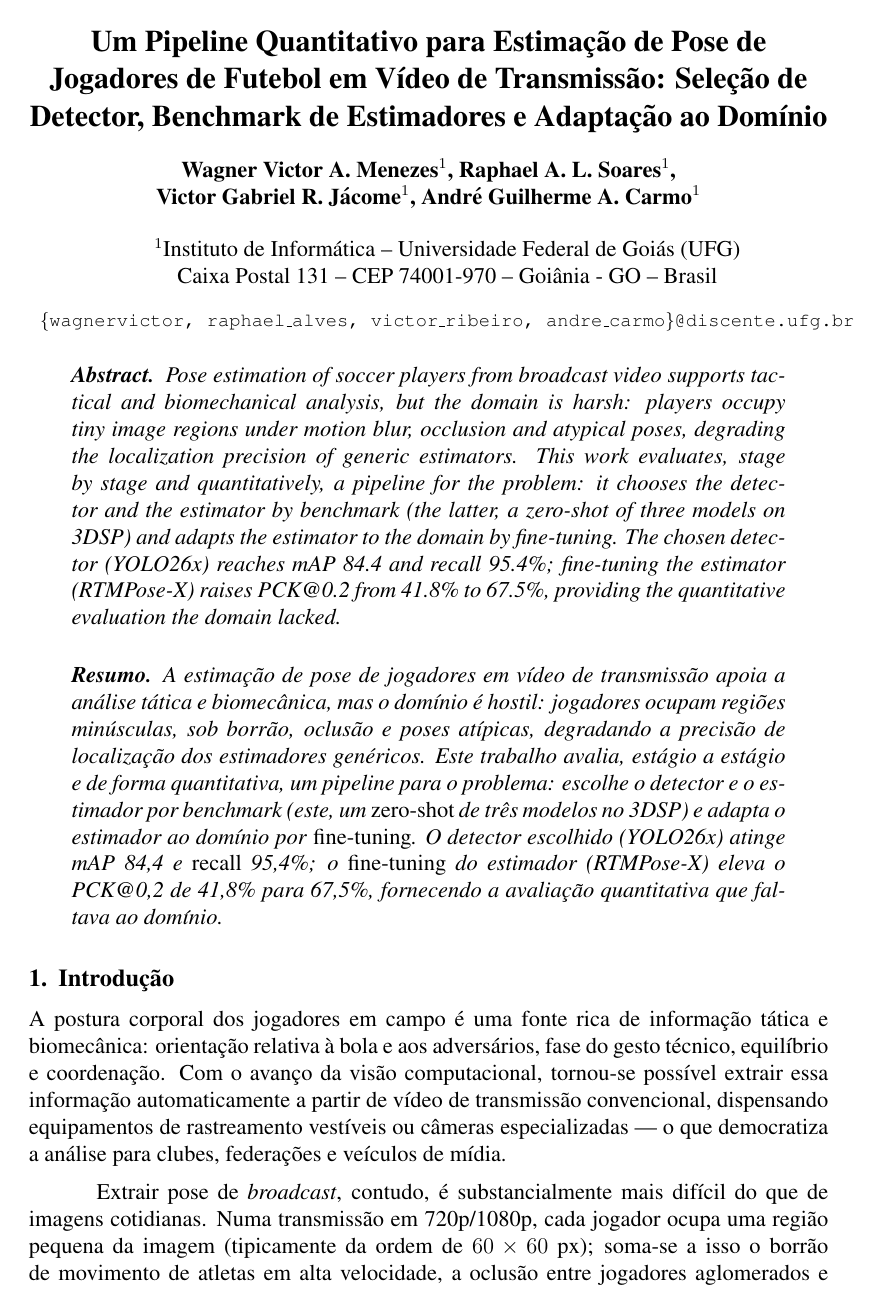
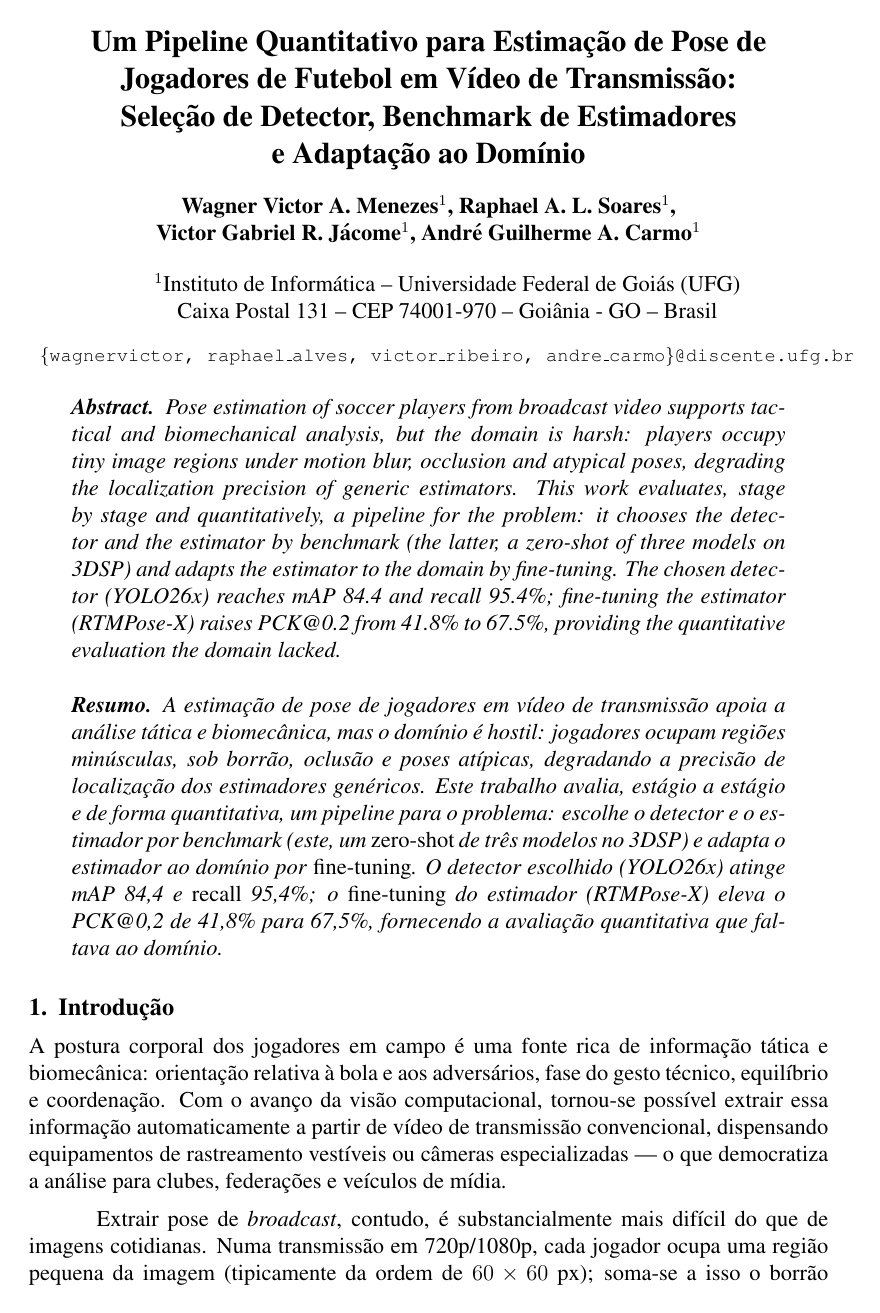
Before and after one commit to WagnerVic/football-orient-pose, a LaTeX paper (Template_SBC/template-latex/sbc-template.tex): page 1 of 10. Compiled offline with pdfLaTeX.

Commit message:
docs(artigo): título em 3 linhas (2 quebras) por consistência com Overleaf
Co-Authored-By: Claude Opus 4.8 <noreply@anthropic.com>

```diff
--- a/Template_SBC/template-latex/sbc-template.tex
+++ b/Template_SBC/template-latex/sbc-template.tex
@@ -11,7 +11,7 @@
 
 \sloppy
 
-\title{Um Pipeline Quantitativo para Estimação de Pose de Jogadores de Futebol em Vídeo de Transmissão: Seleção de Detector, Benchmark de Estimadores e Adaptação ao Domínio}
+\title{Um Pipeline Quantitativo para Estimação de Pose de Jogadores de Futebol em Vídeo de Transmissão:\\ Seleção de Detector, Benchmark de Estimadores\\ e Adaptação ao Domínio}
 
 \author{Wagner Victor A. Menezes\inst{1}, Raphael A. L. Soares\inst{1}, \\ Victor Gabriel R. Jácome\inst{1}, André Guilherme A. Carmo\inst{1} }
 
```
